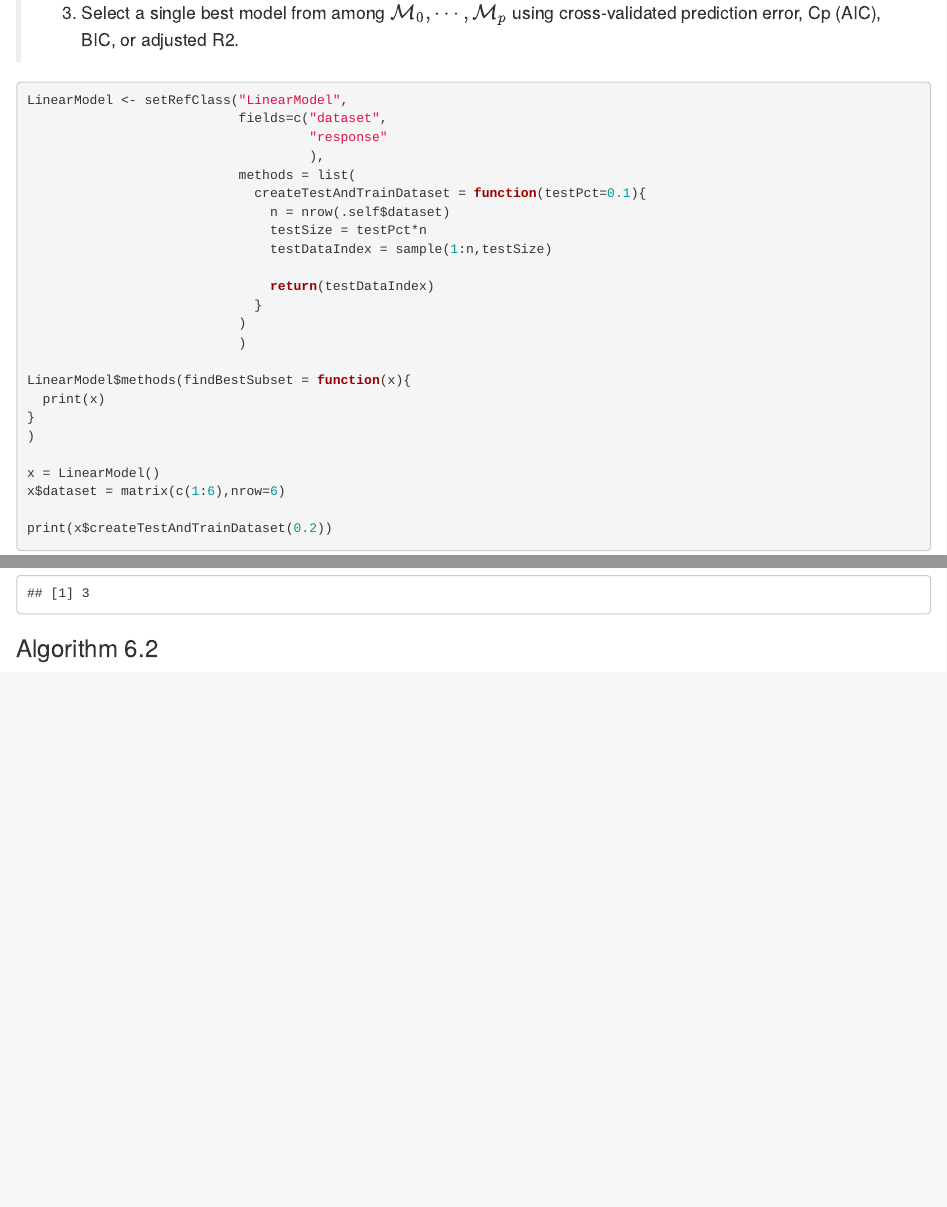
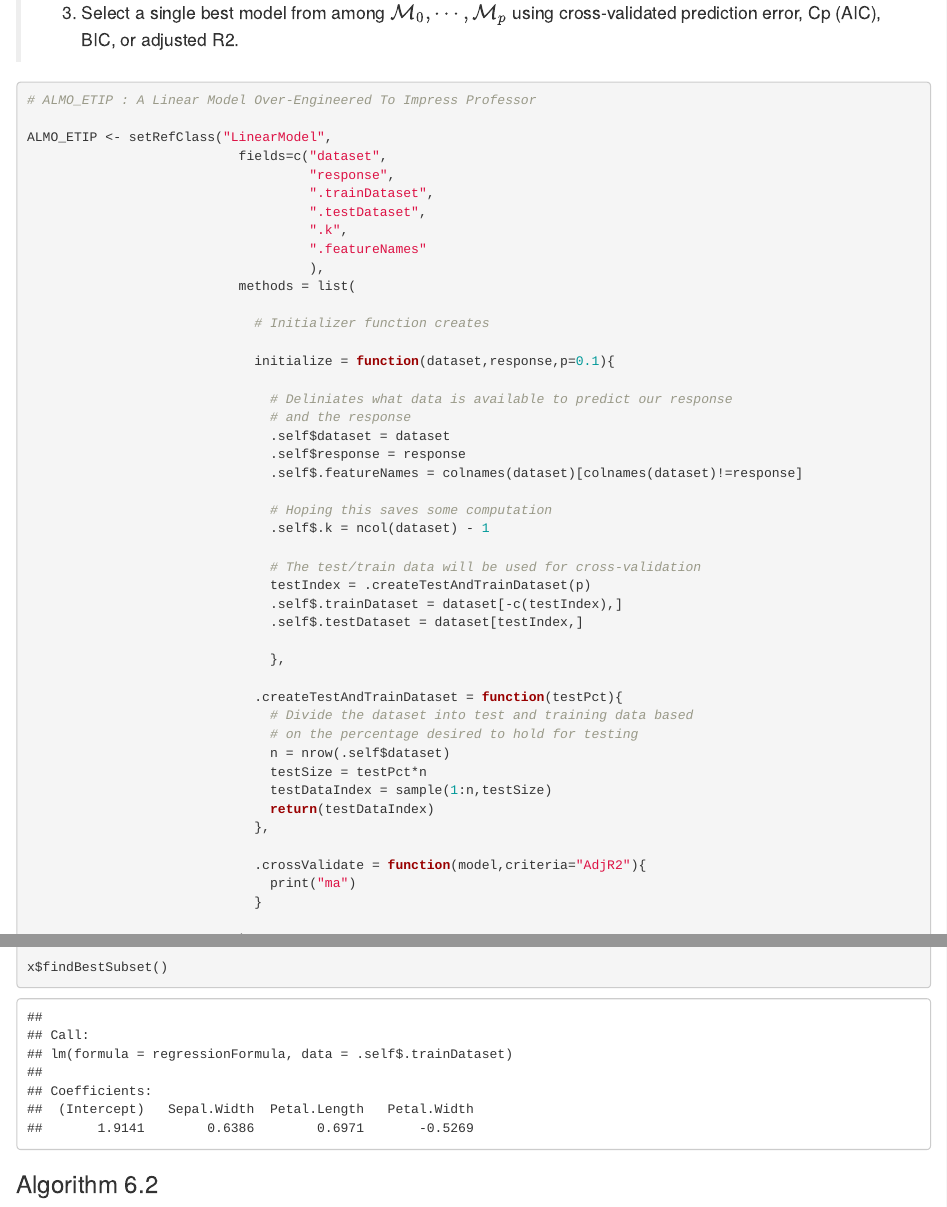
Before and after one commit to jondufault/Stat533Hw5, an R Markdown document (Homework5.Rmd): the page in a window 1100 px wide, from 460 px down, and a second part further down, joined at a grey line. Rendered offline with R 4.5, knitr and Pandoc, with nearby package versions; code that draws random numbers runs with fixed seeds of ours.

Commit message:
Done with initial part of 6.1.
Need to add other ways to evaluate models, but that's trivial.

Next algorithms should be a walk in the park.

````diff
--- a/Homework5.Rmd
+++ b/Homework5.Rmd
@@ -26,20 +26,53 @@ model simply predicts the sample mean for each observation.
 
 
 ```{r}
-LinearModel <- setRefClass("LinearModel",
+
+
+# ALMO_ETIP : A Linear Model Over-Engineered To Impress Professor
+
+ALMO_ETIP <- setRefClass("LinearModel",
                            fields=c("dataset",
-                                    "response"
+                                    "response",
+                                    ".trainDataset",
+                                    ".testDataset",
+                                    ".k",
+                                    ".featureNames"
                                     ),
                            methods = list(
-                             createTestAndTrainDataset = function(testPct=0.1){
+
+                             # Initializer function creates
+
+                             initialize = function(dataset,response,p=0.1){
+
+                               # Deliniates what data is available to predict our response
+                               # and the response
+                               .self$dataset = dataset
+                               .self$response = response
+                               .self$.featureNames = colnames(dataset)[colnames(dataset)!=response]
+
+                               # Hoping this saves some computation
+                               .self$.k = ncol(dataset) - 1
+
+                               # The test/train data will be used for cross-validation
+                               testIndex = .createTestAndTrainDataset(p)
+                               .self$.trainDataset = dataset[-c(testIndex),]
+                               .self$.testDataset = dataset[testIndex,]
+
+                               },
+
+                             .createTestAndTrainDataset = function(testPct){
+                               # Divide the dataset into test and training data based
+                               # on the percentage desired to hold for testing
                                n = nrow(.self$dataset)
                                testSize = testPct*n
                                testDataIndex = sample(1:n,testSize)
+                               return(testDataIndex)
+                             },
 
-                               return(testDataIndex)
+                             .crossValidate = function(model,criteria="AdjR2"){
+                               print("ma")
                              }
+
                            )
                            )
 
-LinearModel$methods(findBestSubset = function(x){
-  print(x)
@@ -46,12 +134,12 @@ LinearModel$methods(findBestSubset = function(x){
 }
 )
 
-x = LinearModel()
-x$dataset = matrix(c(1:6),nrow=6)
-
-print(x$createTestAndTrainDataset(0.2))
+x = ALMO_ETIP$new(dataset=iris[,-c(5)],
+                    response="Sepal.Length"
+)
 
 
+x$findBestSubset()
 
 ```
 
````
Also changed, not shown: Homework5.Rmd (55 more changed lines).
